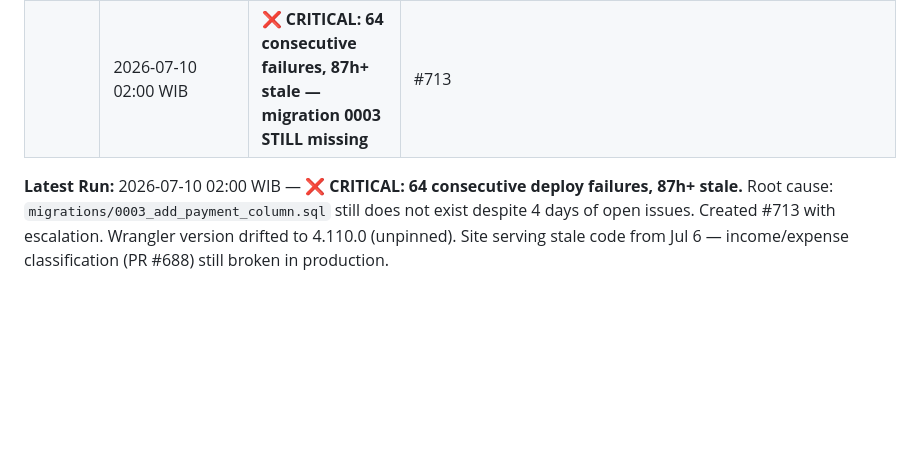
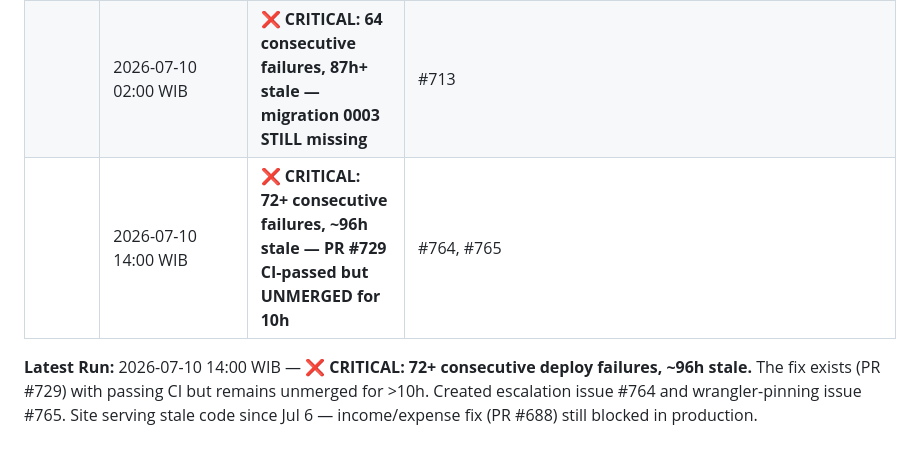
Before and after one commit to lafuan/Sribuu, a Markdown page: docs/agents/devops-agent.md, the part around the change. GitHub-like rendering; blank space fills up the shorter version.

Commit message:
docs: update devops-agent tracking 2026-07-10 14:00 WIB

```diff
--- a/docs/agents/devops-agent.md
+++ b/docs/agents/devops-agent.md
@@ -14,5 +14,6 @@
 | 2026-07-09 14:00 WIB | ❌ **CRITICAL: 49/50 deploys failed, 75h+ stale, still no fix** | #665 | 🔴 **98% failure rate** — 49 of last 50 deploy runs failed; 🔴 **Root cause unfixed** — issue #638 (need `migrations/0003_add_payment_column.sql`) still OPEN, no PR created in 5+ hours; 🔴 ~86% of failures triggered by agent doc commits (no path-ignore); 🟡 esbuild 0.24.2 has moderate vuln GHSA-67mh-4wv8-2f99 (filed #665); 📝 Commented on #638 with 75h-stale escalation |
 || 2026-07-09 20:00 WIB | ❌ **CRITICAL: 57 consecutive failures, 81h+ stale, PR #688 merged but blocked** | #690, #691, #689 comment | 🔴 **57 consecutive failures** — worst streak on record; 🔴 **PR #688 (income/expense fix) merged 12:03 UTC** but cannot deploy — migration still unfixed; 🔴 **GitHub Actions runners intermittently unavailable** — 2 Test runs failed with runner acquisition timeout (filed #690); 🟡 **Multi-workflow drift persists** — test.yml duplicates deploy.yml test job (filed #691); 📝 Commented on #689 with status update; 🔍 PR #388 changes 0001_initial.sql (idempotent) but CANNOT fix live D1 — needs ALTER TABLE migration #693 |
 || 2026-07-10 02:00 WIB | ❌ **CRITICAL: 64 consecutive failures, 87h+ stale — migration 0003 STILL missing** | #713 | 🔴 **64 consecutive failure streak** (new record); 🔴 Last 100 runs: 72% failure rate; 🔴 **87 hours stale** since Jul 6 04:13 UTC; 🔴 All 18 of today's deploys failed — same root cause; 🔴 PR #688 (income/expense fix) remains undeployed; 🔴 Wrangler version drifted from 4.107.1 → 4.110.0 (unpinned via npx); 🟢 sribuu.pages.dev + sribuu.duckdns.org both serve stale content but HTTP 200; 🟢 nginx reverse proxy healthy; 📝 Created #713 with full escalation |
+|| 2026-07-10 14:00 WIB | ❌ **CRITICAL: 72+ consecutive failures, ~96h stale — PR #729 CI-passed but UNMERGED for 10h** | #764, #765 | 🔴 **Still broken.** PR #729 (fix/722-failing-d1-migration) created ~10h ago, Test CI ✅ passed, but **not yet merged**. Created #764 escalating the merge delay. Created #765 for wrangler pinning. All 20 latest deploys failed. Both sites HTTP 200 serving stale Jul 6 code. ESBuild moderate vuln unpinned (still ~0.24.2). Nginx TLS cert valid through Sep 14. |
 
-**Latest Run:** 2026-07-10 02:00 WIB — ❌ **CRITICAL: 64 consecutive deploy failures, 87h+ stale.** Root cause: `migrations/0003_add_payment_column.sql` still does not exist despite 4 days of open issues. Created #713 with escalation. Wrangler version drifted to 4.110.0 (unpinned). Site serving stale code from Jul 6 — income/expense classification (PR #688) still broken in production.
+**Latest Run:** 2026-07-10 14:00 WIB — ❌ **CRITICAL: 72+ consecutive deploy failures, ~96h stale.** The fix exists (PR #729) with passing CI but remains unmerged for >10h. Created escalation issue #764 and wrangler-pinning issue #765. Site serving stale code since Jul 6 — income/expense fix (PR #688) still blocked in production.
```
